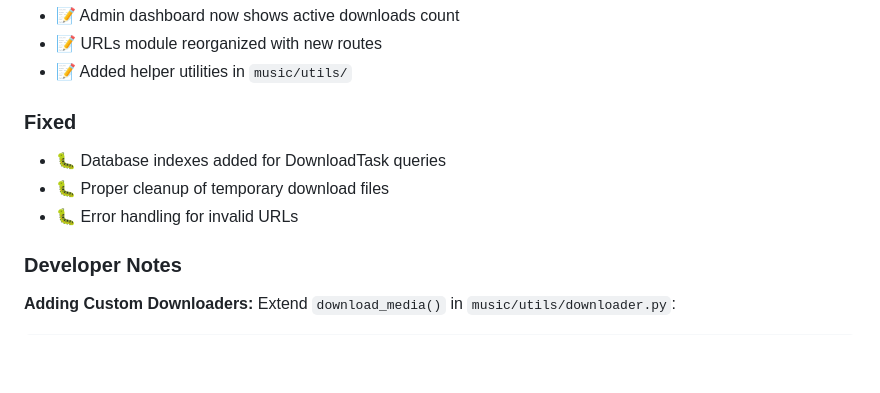
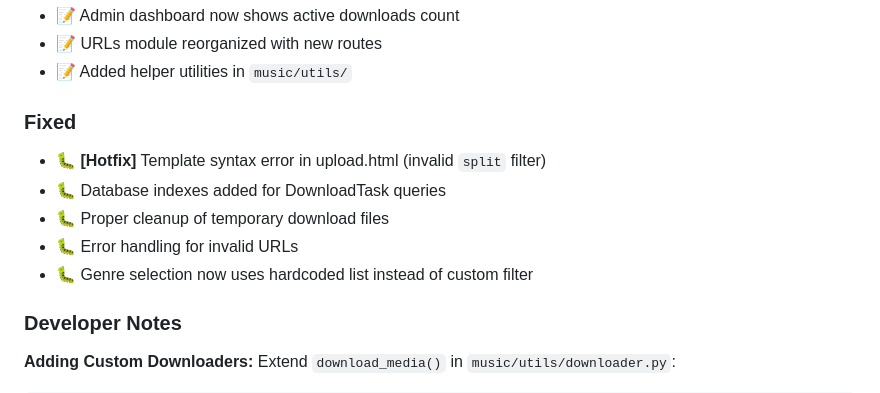
Before and after one commit to vitorpixel-6436/music-stream-app, a Markdown page: CHANGELOG.md, the part around the change. Drawn GitHub-style; blank space fills up the shorter version.

Commit message:
docs(changelog): add hotfix notes
- Document upload page template fix
- Add TemplateSyntaxError resolution

```diff
--- a/CHANGELOG.md
+++ b/CHANGELOG.md
@@ -188,9 +188,11 @@ python manage.py migrate
 - 📝 Added helper utilities in `music/utils/`
 
 ### Fixed
+- 🐛 **[Hotfix]** Template syntax error in upload.html (invalid `split` filter)
 - 🐛 Database indexes added for DownloadTask queries
 - 🐛 Proper cleanup of temporary download files
 - 🐛 Error handling for invalid URLs
+- 🐛 Genre selection now uses hardcoded list instead of custom filter
 
 ### Developer Notes
 
```
